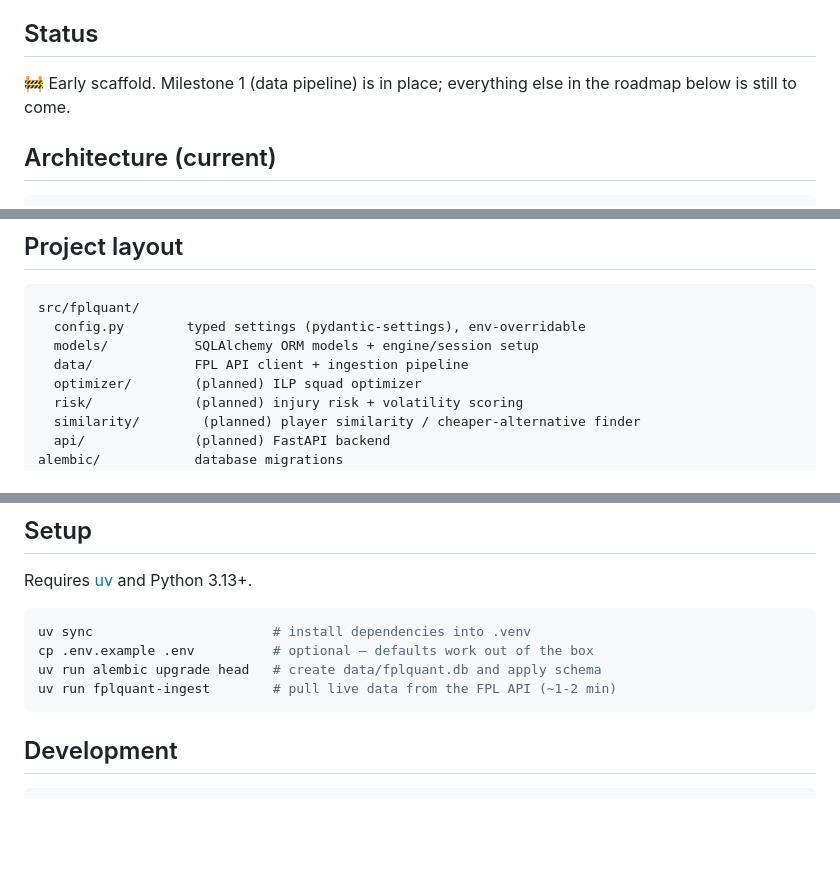
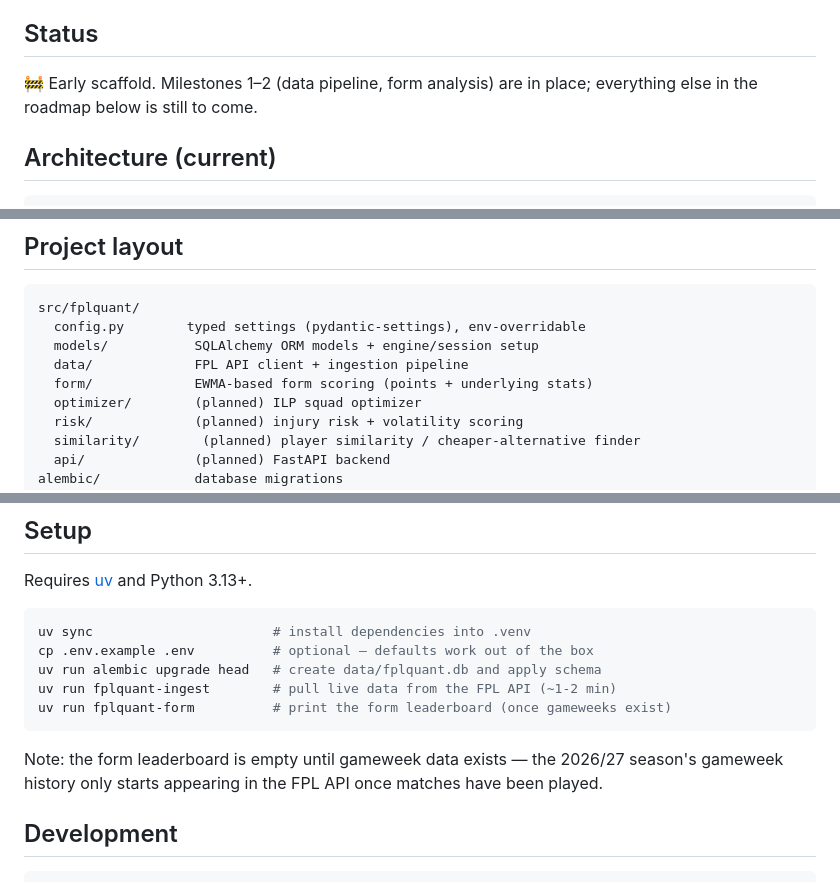
Before and after one commit to SidharthJoly/FPLQuant, a Markdown page: README.md, 3 parts joined by grey strips. Drawn GitHub-style; blank space fills up the shorter version.

Commit message:
Update README for milestone 2

````diff
--- a/README.md
+++ b/README.md
@@ -7,8 +7,8 @@ risk-adjusted squad.
 
 ## Status
 
-🚧 Early scaffold. Milestone 1 (data pipeline) is in place; everything else in the
-roadmap below is still to come.
+🚧 Early scaffold. Milestones 1–2 (data pipeline, form analysis) are in place;
+everything else in the roadmap below is still to come.
 
 ## Architecture (current)
 
@@ -38,6 +38,7 @@ src/fplquant/
   config.py        typed settings (pydantic-settings), env-overridable
   models/           SQLAlchemy ORM models + engine/session setup
   data/             FPL API client + ingestion pipeline
+  form/             EWMA-based form scoring (points + underlying stats)
   optimizer/        (planned) ILP squad optimizer
   risk/             (planned) injury risk + volatility scoring
   similarity/        (planned) player similarity / cheaper-alternative finder
@@ -55,7 +56,12 @@ uv sync                       # install dependencies into .venv
 cp .env.example .env          # optional — defaults work out of the box
 uv run alembic upgrade head   # create data/fplquant.db and apply schema
 uv run fplquant-ingest        # pull live data from the FPL API (~1-2 min)
+uv run fplquant-form          # print the form leaderboard (once gameweeks exist)
 ```
+
+Note: the form leaderboard is empty until gameweek data exists — the 2026/27
+season's gameweek history only starts appearing in the FPL API once matches
+have been played.
 
 ## Development
 
````
Also changed, not shown: other parts of README.md (+1 -1 lines).
